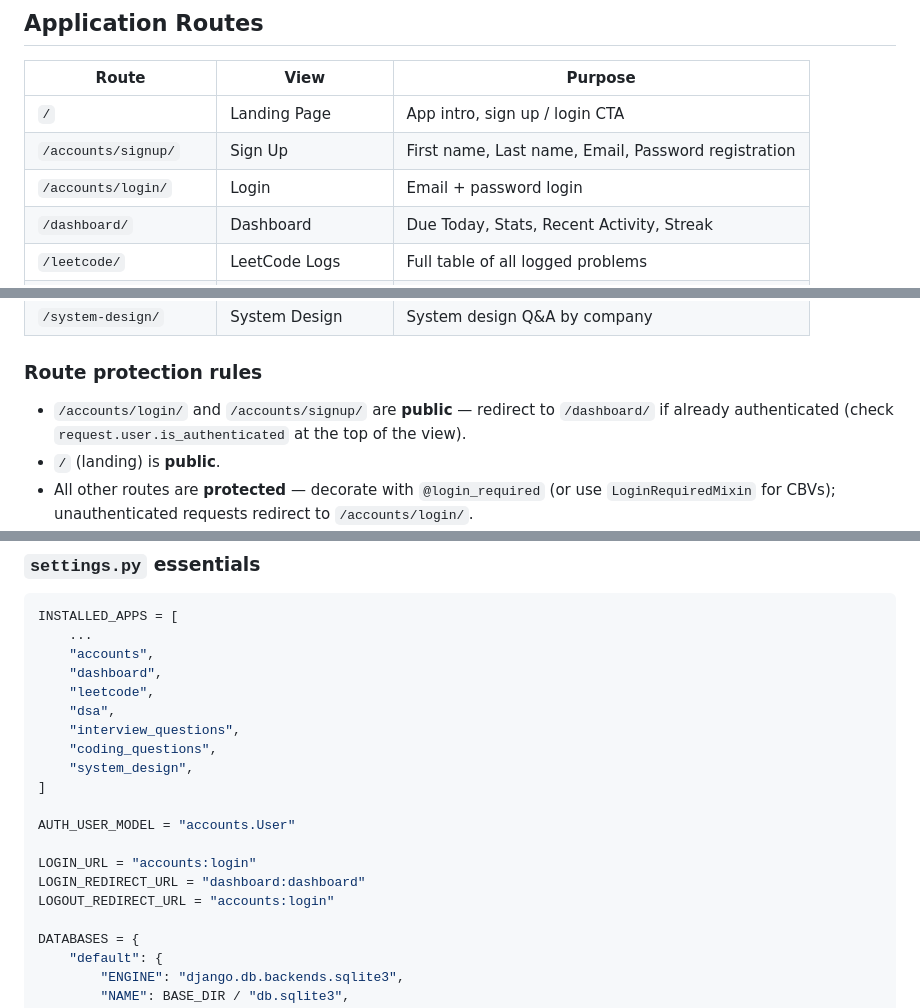
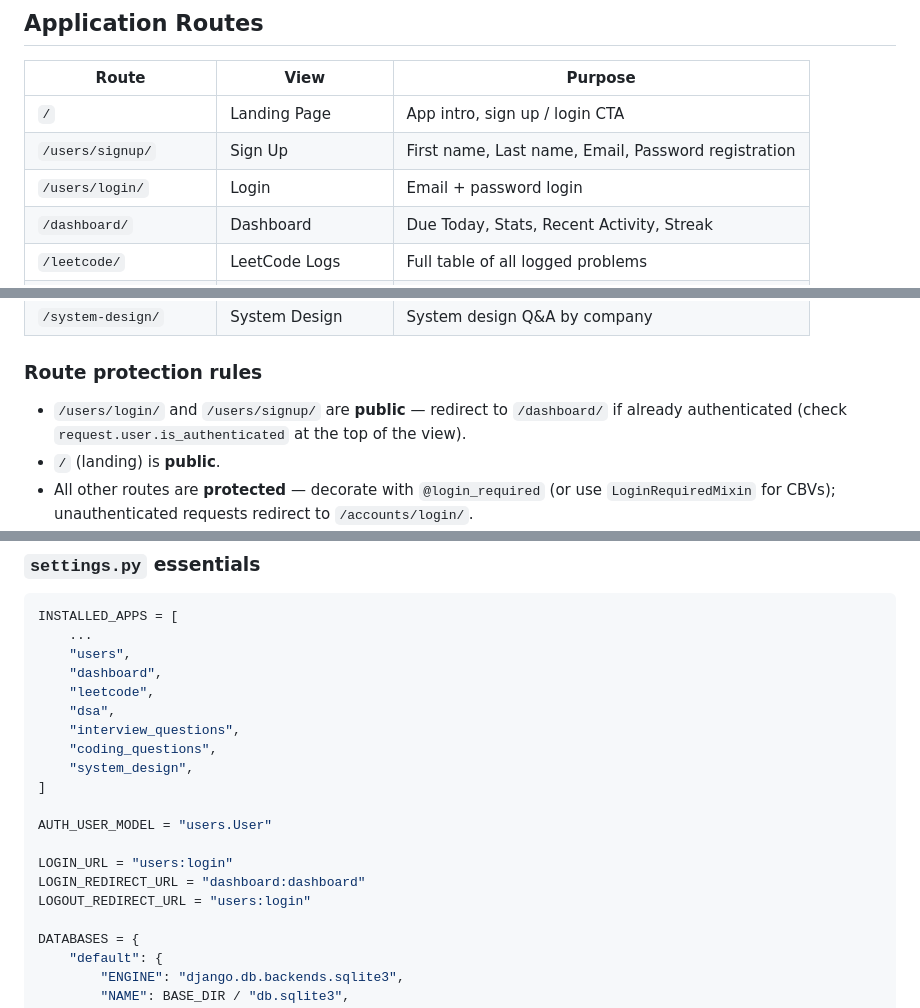
Before and after one commit to Nashiol/LeetLog, a Markdown page: AGENTS.md, 3 parts joined by grey strips. Drawn GitHub-style.

Commit message:
Updated the agents file.

````diff
--- a/AGENTS.md
+++ b/AGENTS.md
@@ -301,8 +301,8 @@ Called from the `leetcode` app's review view — never inline the interval/ease-
 | Route | View | Purpose |
 |---|---|---|
 | `/` | Landing Page | App intro, sign up / login CTA |
-| `/accounts/signup/` | Sign Up | First name, Last name, Email, Password registration |
-| `/accounts/login/` | Login | Email + password login |
+| `/users/signup/` | Sign Up | First name, Last name, Email, Password registration |
+| `/users/login/` | Login | Email + password login |
 | `/dashboard/` | Dashboard | Due Today, Stats, Recent Activity, Streak |
 | `/leetcode/` | LeetCode Logs | Full table of all logged problems |
 | `/leetcode/new/` | Add Problem | Form to log a new LeetCode problem |
@@ -314,7 +314,7 @@ Called from the `leetcode` app's review view — never inline the interval/ease-
 | `/system-design/` | System Design | System design Q&A by company |
 
 ### Route protection rules
-- `/accounts/login/` and `/accounts/signup/` are **public** — redirect to `/dashboard/` if already authenticated (check `request.user.is_authenticated` at the top of the view).
+- `/users/login/` and `/users/signup/` are **public** — redirect to `/dashboard/` if already authenticated (check `request.user.is_authenticated` at the top of the view).
 - `/` (landing) is **public**.
 - All other routes are **protected** — decorate with `@login_required` (or use `LoginRequiredMixin` for CBVs); unauthenticated requests redirect to `/accounts/login/`.
 - `LOGIN_URL`, `LOGIN_REDIRECT_URL`, and `LOGOUT_REDIRECT_URL` are set in `settings.py` — don't hardcode redirect paths in views.
@@ -399,7 +399,7 @@ Build in this exact order. Do not skip phases or build out of sequence.
 ```python
 INSTALLED_APPS = [
     ...
-    "accounts",
+    "users",
     "dashboard",
     "leetcode",
     "dsa",
@@ -408,11 +408,11 @@ INSTALLED_APPS = [
     "system_design",
 ]
 
-AUTH_USER_MODEL = "accounts.User"
+AUTH_USER_MODEL = "users.User"
 
-LOGIN_URL = "accounts:login"
+LOGIN_URL = "users:login"
 LOGIN_REDIRECT_URL = "dashboard:dashboard"
-LOGOUT_REDIRECT_URL = "accounts:login"
+LOGOUT_REDIRECT_URL = "users:login"
 
 DATABASES = {
     "default": {
````
